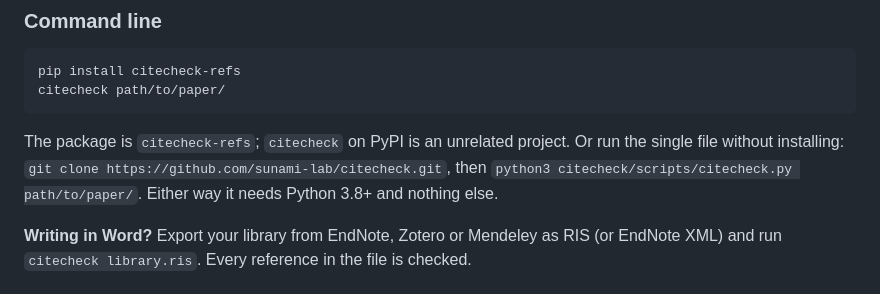
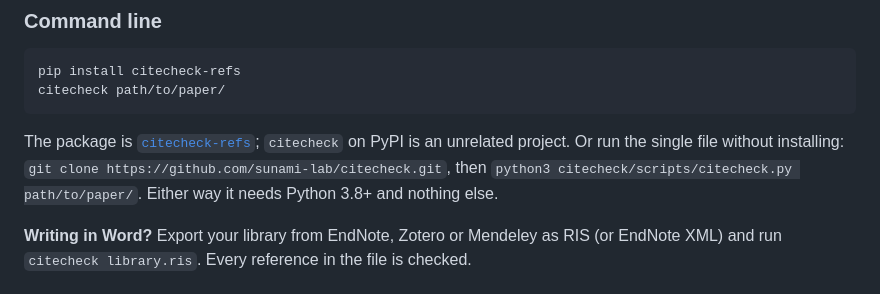
Before and after one commit to sunami-lab/citecheck, a Markdown page: README.md, the part around one of its changes. Drawn GitHub-style.

Commit message:
README: link the PyPI page (version badge, and the package name in the install section)

````diff
--- a/README.md
+++ b/README.md
@@ -113,7 +114,7 @@ pip install citecheck-refs
 citecheck path/to/paper/
 ```
 
-The package is `citecheck-refs`; `citecheck` on PyPI is an unrelated project. Or run the single file without installing: `git clone https://github.com/sunami-lab/citecheck.git`, then `python3 citecheck/scripts/citecheck.py path/to/paper/`. Either way it needs Python 3.8+ and nothing else.
+The package is [`citecheck-refs`](https://pypi.org/project/citecheck-refs/); `citecheck` on PyPI is an unrelated project. Or run the single file without installing: `git clone https://github.com/sunami-lab/citecheck.git`, then `python3 citecheck/scripts/citecheck.py path/to/paper/`. Either way it needs Python 3.8+ and nothing else.
 
 **Writing in Word?** Export your library from EndNote, Zotero or Mendeley as RIS (or EndNote XML) and run `citecheck library.ris`. Every reference in the file is checked.
 
````
Also changed, not shown: other parts of README.md (+1 -0 lines).
